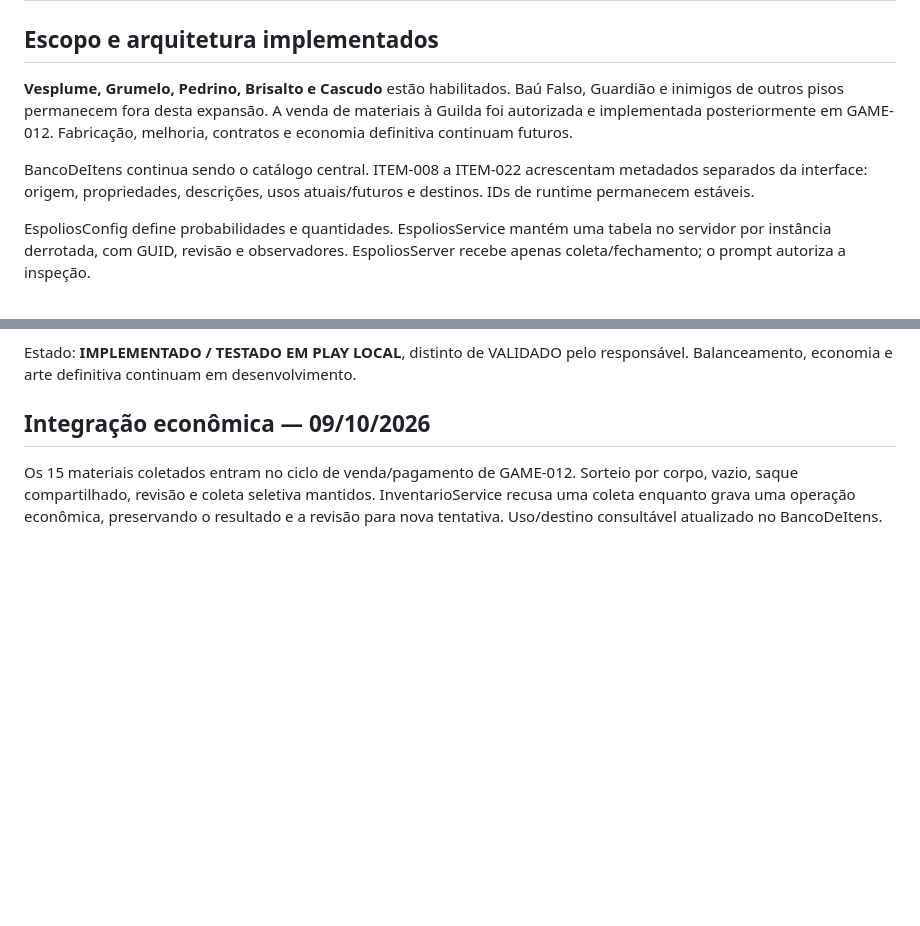
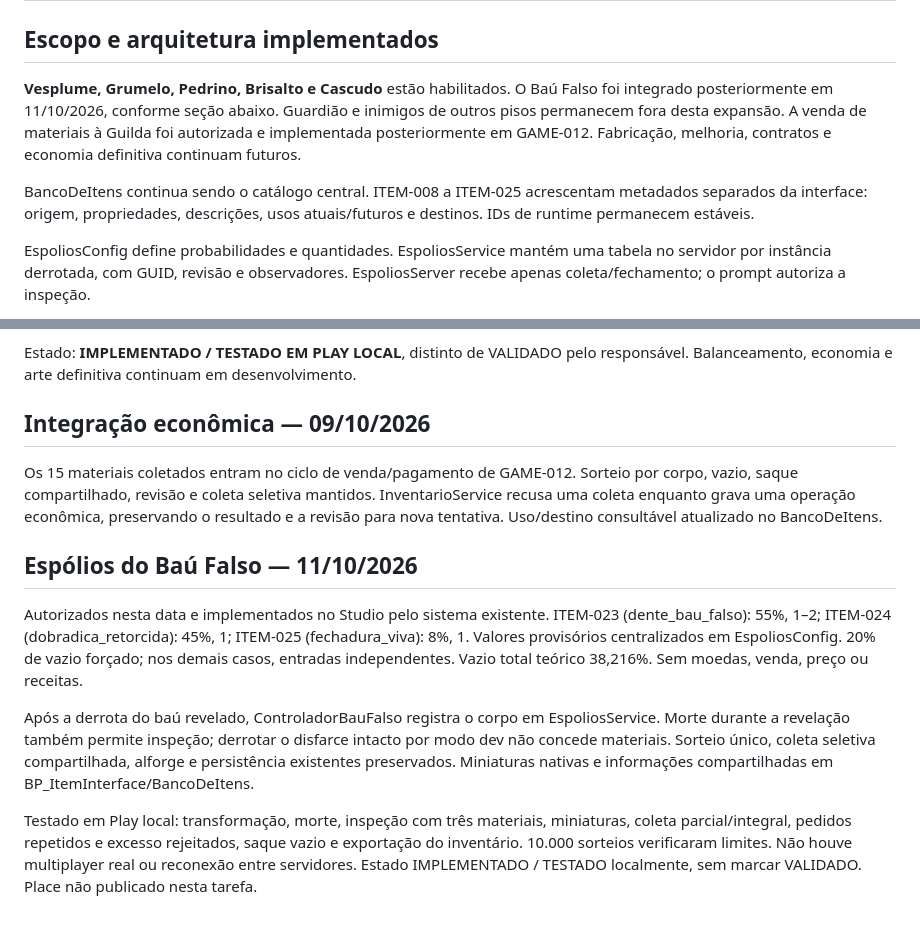
Before and after one commit to creativethb/Batalhas-Poderosas, a Markdown page: gdd/02-gameplay/GAME-011.md, 2 parts joined by grey strips. Drawn GitHub-style; blank space fills up the shorter version.

Commit message:
docs(espolios): registrar coleta provisoria do Bau Falso

```diff
--- a/gdd/02-gameplay/GAME-011.md
+++ b/gdd/02-gameplay/GAME-011.md
@@ -37,9 +37,9 @@ data_atualizacao: "2026-10-09"
 
 ## Escopo e arquitetura implementados
 
-**Vesplume, Grumelo, Pedrino, Brisalto e Cascudo** estão habilitados. Baú Falso, Guardião e inimigos de outros pisos permanecem fora desta expansão. A venda de materiais à Guilda foi autorizada e implementada posteriormente em GAME-012. Fabricação, melhoria, contratos e economia definitiva continuam futuros.
+**Vesplume, Grumelo, Pedrino, Brisalto e Cascudo** estão habilitados. O Baú Falso foi integrado posteriormente em 11/10/2026, conforme seção abaixo. Guardião e inimigos de outros pisos permanecem fora desta expansão. A venda de materiais à Guilda foi autorizada e implementada posteriormente em GAME-012. Fabricação, melhoria, contratos e economia definitiva continuam futuros.
 
-BancoDeItens continua sendo o catálogo central. ITEM-008 a ITEM-022 acrescentam metadados separados da interface: origem, propriedades, descrições, usos atuais/futuros e destinos. IDs de runtime permanecem estáveis.
+BancoDeItens continua sendo o catálogo central. ITEM-008 a ITEM-025 acrescentam metadados separados da interface: origem, propriedades, descrições, usos atuais/futuros e destinos. IDs de runtime permanecem estáveis.
 
 EspoliosConfig define probabilidades e quantidades. EspoliosService mantém uma tabela no servidor por instância derrotada, com GUID, revisão e observadores. EspoliosServer recebe apenas coleta/fechamento; o prompt autoriza a inspeção.
 
@@ -157,3 +157,12 @@ Estado: **IMPLEMENTADO / TESTADO EM PLAY LOCAL**, distinto de VALIDADO pelo resp
 ## Integração econômica — 09/10/2026
 
 Os 15 materiais coletados entram no ciclo de venda/pagamento de GAME-012. Sorteio por corpo, vazio, saque compartilhado, revisão e coleta seletiva mantidos. InventarioService recusa uma coleta enquanto grava uma operação econômica, preservando o resultado e a revisão para nova tentativa. Uso/destino consultável atualizado no BancoDeItens.
+
+
+## Espólios do Baú Falso — 11/10/2026
+
+Autorizados nesta data e implementados no Studio pelo sistema existente. ITEM-023 (dente_bau_falso): 55%, 1–2; ITEM-024 (dobradica_retorcida): 45%, 1; ITEM-025 (fechadura_viva): 8%, 1. Valores provisórios centralizados em EspoliosConfig. 20% de vazio forçado; nos demais casos, entradas independentes. Vazio total teórico 38,216%. Sem moedas, venda, preço ou receitas.
+
+Após a derrota do baú revelado, ControladorBauFalso registra o corpo em EspoliosService. Morte durante a revelação também permite inspeção; derrotar o disfarce intacto por modo dev não concede materiais. Sorteio único, coleta seletiva compartilhada, alforge e persistência existentes preservados. Miniaturas nativas e informações compartilhadas em BP_ItemInterface/BancoDeItens.
+
+Testado em Play local: transformação, morte, inspeção com três materiais, miniaturas, coleta parcial/integral, pedidos repetidos e excesso rejeitados, saque vazio e exportação do inventário. 10.000 sorteios verificaram limites. Não houve multiplayer real ou reconexão entre servidores. Estado IMPLEMENTADO / TESTADO localmente, sem marcar VALIDADO. Place não publicado nesta tarefa.
```
Also changed, not shown: other parts of gdd/02-gameplay/GAME-011.md (+1 -1 lines).
